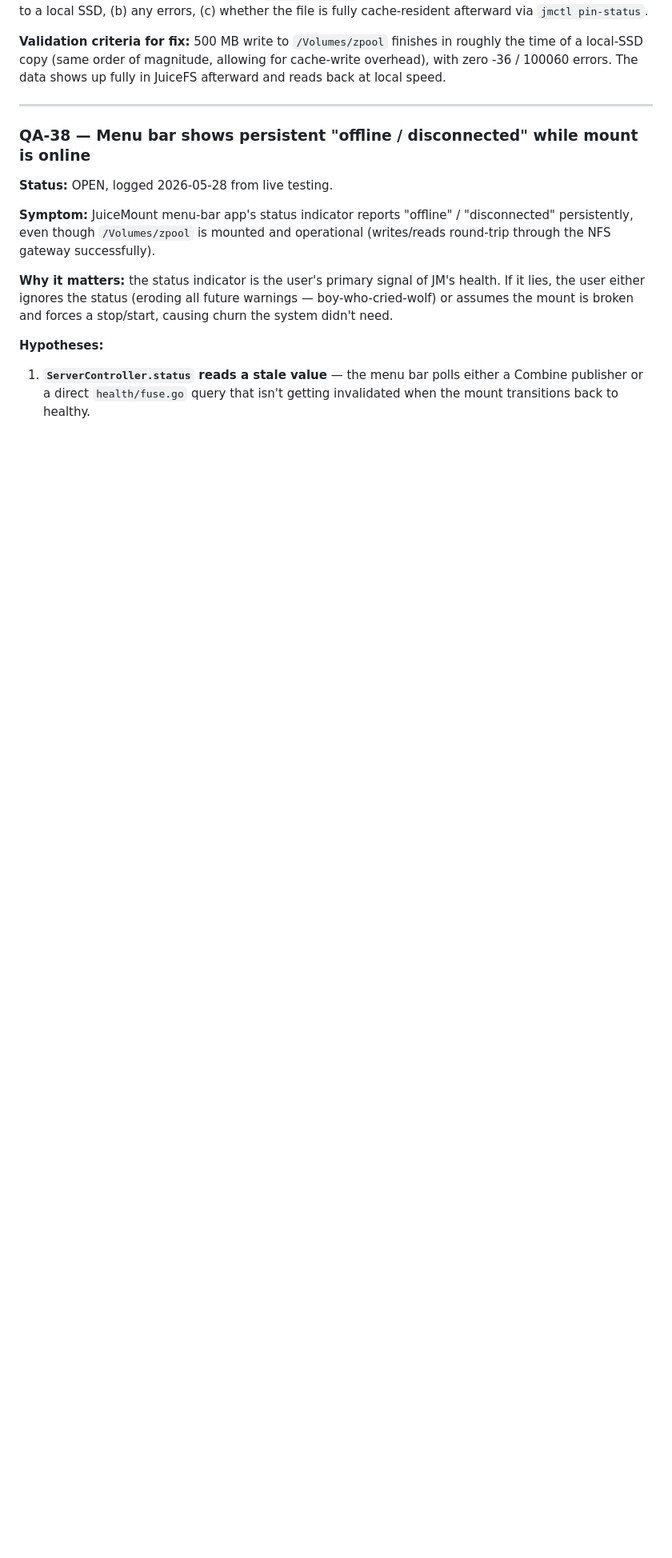
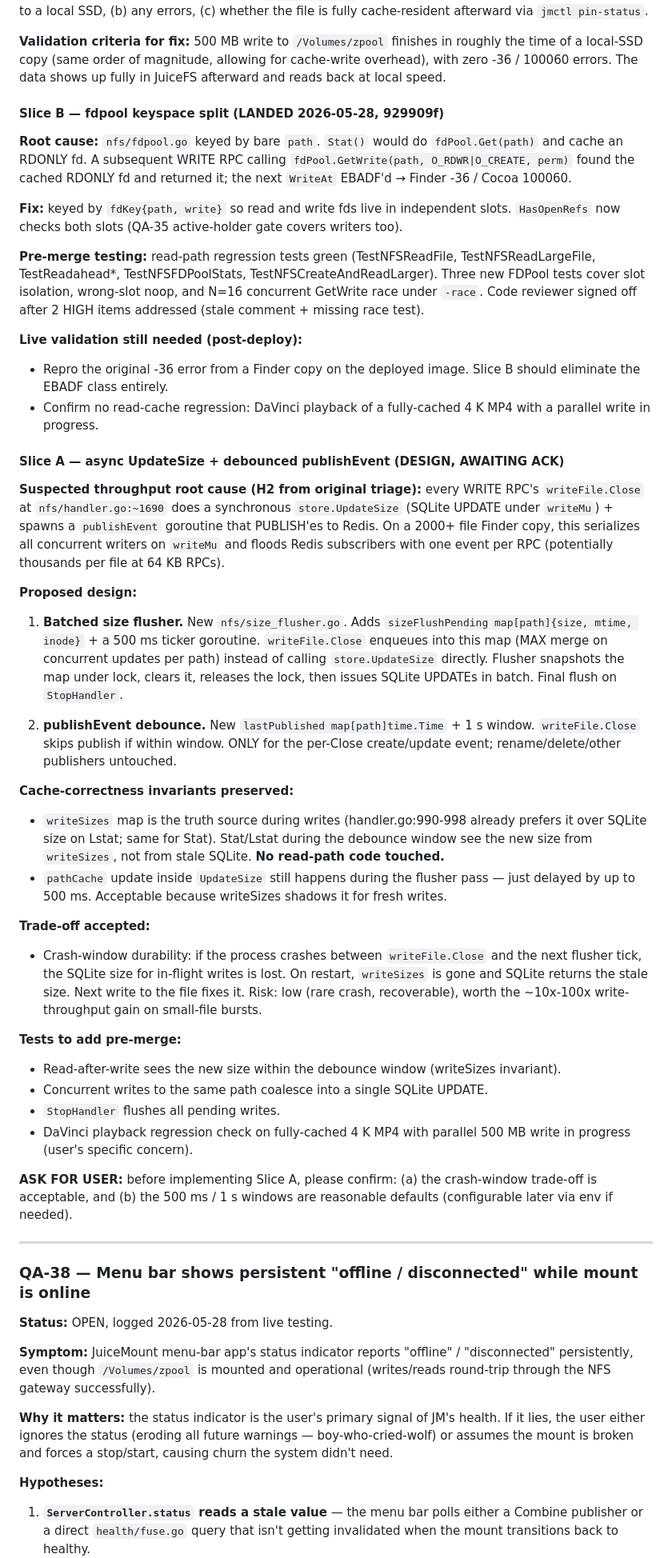
Before and after one commit to lelanddutcher/juicemount, a Markdown page: docs/OPEN_BUGS.md, the part around one of its changes. Shown at 80% size. Rendered like a GitHub page; blank space fills up the shorter version.

Commit message:
docs(bugs): QA-37 Slice B landed; Slice A design awaiting ack
Co-Authored-By: Claude Opus 4.7 (1M context) <noreply@anthropic.com>

```diff
--- a/docs/OPEN_BUGS.md
+++ b/docs/OPEN_BUGS.md
@@ -143,6 +147,83 @@ cache-resident afterward via `jmctl pin-status`.
 in roughly the time of a local-SSD copy (same order of magnitude, allowing
 for cache-write overhead), with zero -36 / 100060 errors. The data shows up
 fully in JuiceFS afterward and reads back at local speed.
+
+#### Slice B — fdpool keyspace split (LANDED 2026-05-28, 929909f)
+
+**Root cause:** `nfs/fdpool.go` keyed by bare `path`. `Stat()` would do
+`fdPool.Get(path)` and cache an RDONLY fd. A subsequent WRITE RPC calling
+`fdPool.GetWrite(path, O_RDWR|O_CREATE, perm)` found the cached RDONLY fd
+and returned it; the next `WriteAt` EBADF'd → Finder -36 / Cocoa 100060.
+
+**Fix:** keyed by `fdKey{path, write}` so read and write fds live in
+independent slots. `HasOpenRefs` now checks both slots (QA-35 active-holder
+gate covers writers too).
+
+**Pre-merge testing:** read-path regression tests green
+(TestNFSReadFile, TestNFSReadLargeFile, TestReadahead*, TestNFSFDPoolStats,
+TestNFSCreateAndReadLarger). Three new FDPool tests cover slot isolation,
+wrong-slot noop, and N=16 concurrent GetWrite race under `-race`. Code
+reviewer signed off after 2 HIGH items addressed (stale comment + missing
+race test).
+
+**Live validation still needed (post-deploy):**
+- Repro the original -36 error from a Finder copy on the deployed image.
+  Slice B should eliminate the EBADF class entirely.
+- Confirm no read-cache regression: DaVinci playback of a fully-cached
+  4 K MP4 with a parallel write in progress.
+
+#### Slice A — async UpdateSize + debounced publishEvent (DESIGN, AWAITING ACK)
+
+**Suspected throughput root cause (H2 from original triage):** every WRITE
+RPC's `writeFile.Close` at `nfs/handler.go:~1690` does a synchronous
+`store.UpdateSize` (SQLite UPDATE under `writeMu`) + spawns a `publishEvent`
+goroutine that PUBLISH'es to Redis. On a 2000+ file Finder copy, this
+serializes all concurrent writers on `writeMu` and floods Redis subscribers
+with one event per RPC (potentially thousands per file at 64 KB RPCs).
+
+**Proposed design:**
+
+1. **Batched size flusher.** New `nfs/size_flusher.go`. Adds
+   `sizeFlushPending map[path]{size, mtime, inode}` + a 500 ms ticker
+   goroutine. `writeFile.Close` enqueues into this map (MAX merge on
+   concurrent updates per path) instead of calling `store.UpdateSize`
+   directly. Flusher snapshots the map under lock, clears it, releases the
+   lock, then issues SQLite UPDATEs in batch. Final flush on
+   `StopHandler`.
+
+2. **publishEvent debounce.** New
+   `lastPublished map[path]time.Time` + 1 s window. `writeFile.Close` skips
+   publish if within window. ONLY for the per-Close create/update event;
+   rename/delete/other publishers untouched.
+
+**Cache-correctness invariants preserved:**
+- `writeSizes` map is the truth source during writes (handler.go:990-998
+  already prefers it over SQLite size on Lstat; same for Stat). Stat/Lstat
+  during the debounce window see the new size from `writeSizes`, not
+  from stale SQLite. **No read-path code touched.**
+- `pathCache` update inside `UpdateSize` still happens during the flusher
+  pass — just delayed by up to 500 ms. Acceptable because writeSizes
+  shadows it for fresh writes.
+
+**Trade-off accepted:**
+- Crash-window durability: if the process crashes between `writeFile.Close`
+  and the next flusher tick, the SQLite size for in-flight writes is lost.
+  On restart, `writeSizes` is gone and SQLite returns the stale size.
+  Next write to the file fixes it. Risk: low (rare crash, recoverable),
+  worth the ~10x-100x write-throughput gain on small-file bursts.
+
+**Tests to add pre-merge:**
+- Read-after-write sees the new size within the debounce window
+  (writeSizes invariant).
+- Concurrent writes to the same path coalesce into a single SQLite UPDATE.
+- `StopHandler` flushes all pending writes.
+- DaVinci playback regression check on fully-cached 4 K MP4 with parallel
+  500 MB write in progress (user's specific concern).
+
+**ASK FOR USER:** before implementing Slice A, please confirm:
+(a) the crash-window trade-off is acceptable, and
+(b) the 500 ms / 1 s windows are reasonable defaults (configurable later
+via env if needed).
 
 ---
 
```
Also changed, not shown: other parts of docs/OPEN_BUGS.md (+5 -1 lines).
